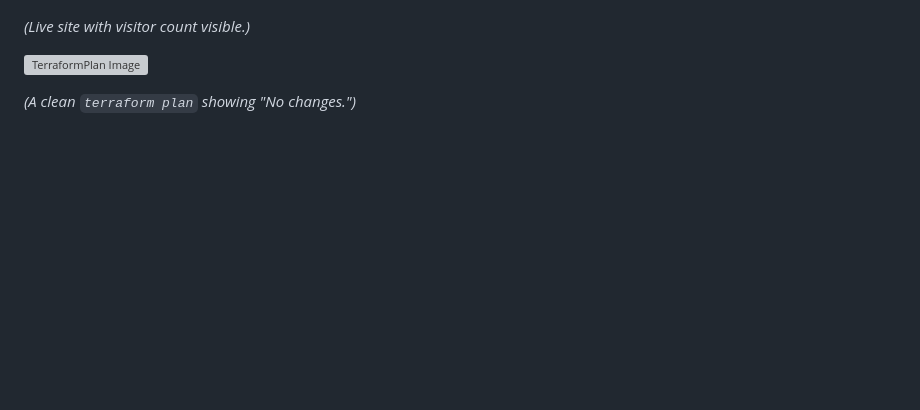
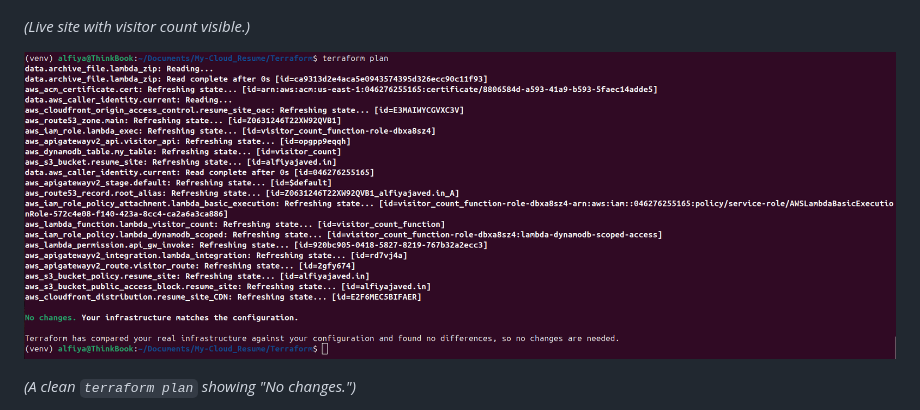
Before and after one commit to 02alfiya/aws-cloud-resume, a Markdown page: README.md, the part around the change. Drawn GitHub-style; blank space fills up the shorter version; grey boxes are pictures that could not be loaded.

```diff
--- a/README.md
+++ b/README.md
@@ -306,7 +306,7 @@ I am keeping this section honest and updated as the project progresses, instead
 
 *(Live site with visitor count visible.)*
 
-![TerraformPlan Image](./assets/terraform-.png)
+![TerraformPlan Image](./assets/terraform-output.png)
 
 *(A clean `terraform plan` showing "No changes.")*
 
```
